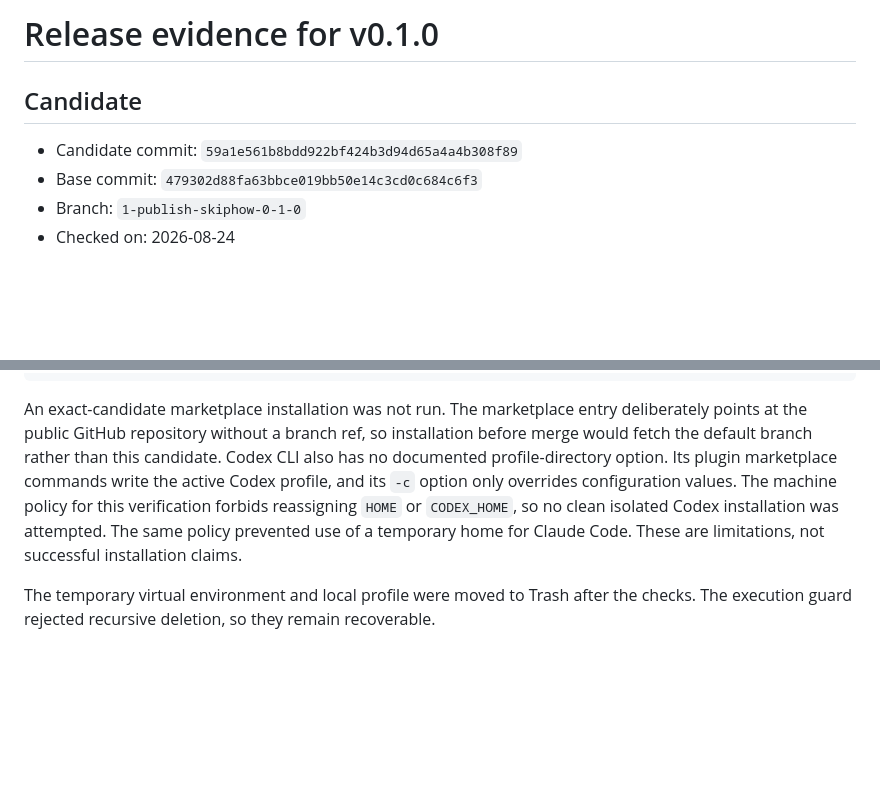
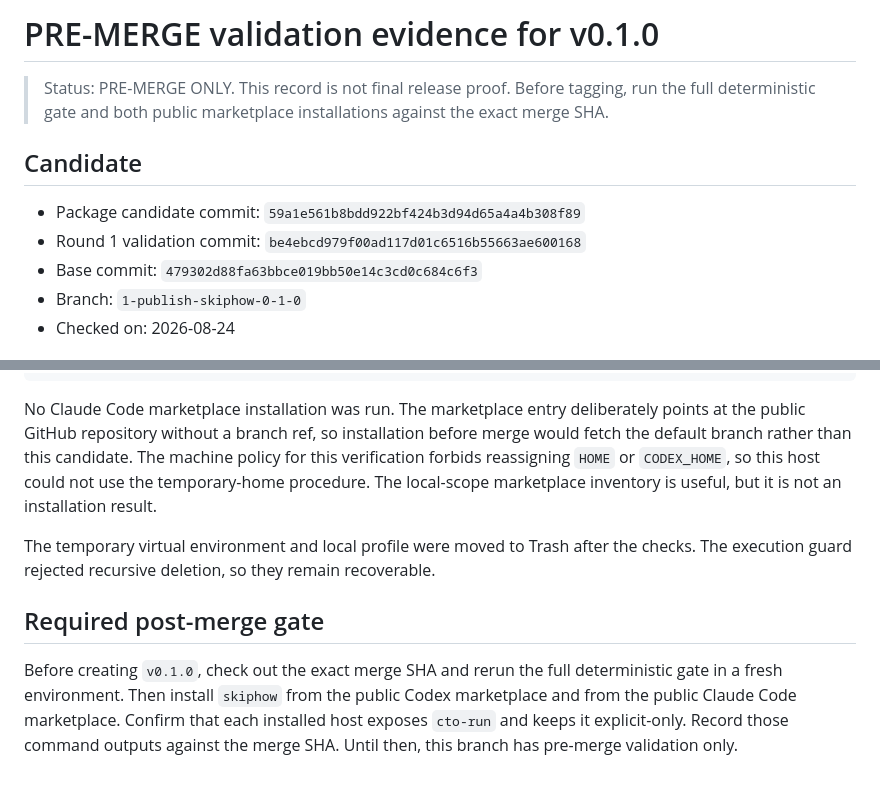
Before and after one commit to mzored/SkipHow, a Markdown page: docs/release-evidence/v0.1.0.md, 2 parts joined by grey strips. Drawn GitHub-style; blank space fills up the shorter version.

````diff
--- a/docs/release-evidence/v0.1.0.md
+++ b/docs/release-evidence/v0.1.0.md
@@ -1,8 +1,11 @@
-# Release evidence for v0.1.0
+# PRE-MERGE validation evidence for v0.1.0
+
+> Status: PRE-MERGE ONLY. This record is not final release proof. Before tagging, run the full deterministic gate and both public marketplace installations against the exact merge SHA.
 
 ## Candidate
 
-- Candidate commit: `59a1e561b8bdd922bf424b3d94d65a4a4b308f89`
+- Package candidate commit: `59a1e561b8bdd922bf424b3d94d65a4a4b308f89`
+- Round 1 validation commit: `be4ebcd979f00ad117d01c6516b55663ae600168`
 - Base commit: `479302d88fa63bbce019bb50e14c3cd0c684c6f3`
 - Branch: `1-publish-skiphow-0-1-0`
 - Checked on: 2026-08-24
@@ -74,6 +110,10 @@ Output: `Successfully added marketplace: skiphow (declared in local settings)`.
 }
 ```
 
-An exact-candidate marketplace installation was not run. The marketplace entry deliberately points at the public GitHub repository without a branch ref, so installation before merge would fetch the default branch rather than this candidate. Codex CLI also has no documented profile-directory option. Its plugin marketplace commands write the active Codex profile, and its `-c` option only overrides configuration values. The machine policy for this verification forbids reassigning `HOME` or `CODEX_HOME`, so no clean isolated Codex installation was attempted. The same policy prevented use of a temporary home for Claude Code. These are limitations, not successful installation claims.
+No Claude Code marketplace installation was run. The marketplace entry deliberately points at the public GitHub repository without a branch ref, so installation before merge would fetch the default branch rather than this candidate. The machine policy for this verification forbids reassigning `HOME` or `CODEX_HOME`, so this host could not use the temporary-home procedure. The local-scope marketplace inventory is useful, but it is not an installation result.
 
 The temporary virtual environment and local profile were moved to Trash after the checks. The execution guard rejected recursive deletion, so they remain recoverable.
+
+## Required post-merge gate
+
+Before creating `v0.1.0`, check out the exact merge SHA and rerun the full deterministic gate in a fresh environment. Then install `skiphow` from the public Codex marketplace and from the public Claude Code marketplace. Confirm that each installed host exposes `cto-run` and keeps it explicit-only. Record those command outputs against the merge SHA. Until then, this branch has pre-merge validation only.
````
Also changed, not shown: other parts of docs/release-evidence/v0.1.0.md (+35 -2 lines).
